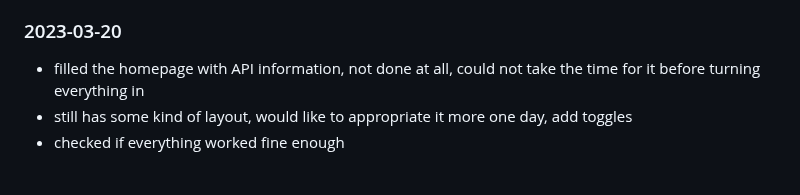
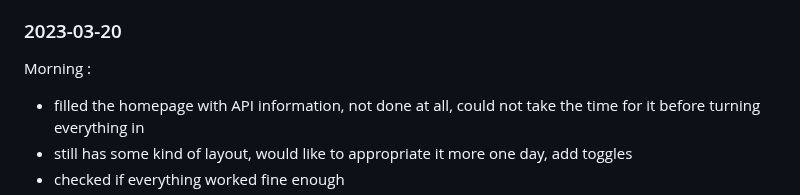
Before and after one commit to evzs/GroupieTracker_Chibane_Eva, a Markdown page: docs/devjournal.md, the part around the change. GitHub-like rendering; blank space fills up the shorter version.

```diff
--- a/docs/devjournal.md
+++ b/docs/devjournal.md
@@ -116,6 +116,7 @@ Afternoon/evening :
 - changed folder structure
 
 ### 2023-03-20
+Morning :
 - filled the homepage with API information, not done at all, could not take the time for it before turning everything in
 - still has some kind of layout, would like to appropriate it more one day, add toggles
 - checked if everything worked fine enough
```
